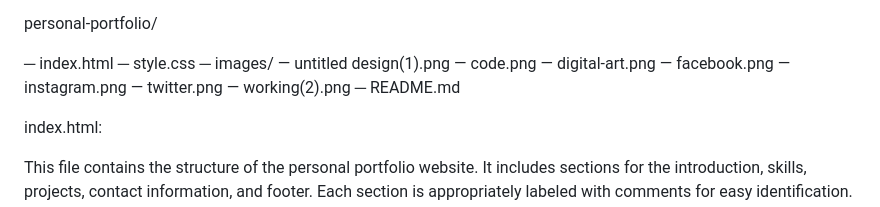
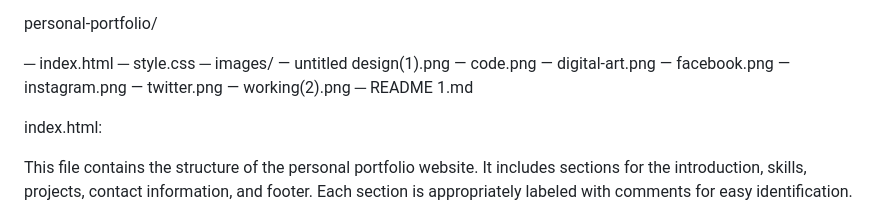
Before and after one commit to ashree2118/portfolio-, a Markdown page: README 1.md, the part around the change. Drawn GitHub-style.

```diff
--- a/README.md
+++ b/README 1.md
@@ -21,7 +21,7 @@ personal-portfolio/
    — instagram.png
    — twitter.png
    — working(2).png
-─ README.md
+─ README 1.md
 
 
 index.html:
```
